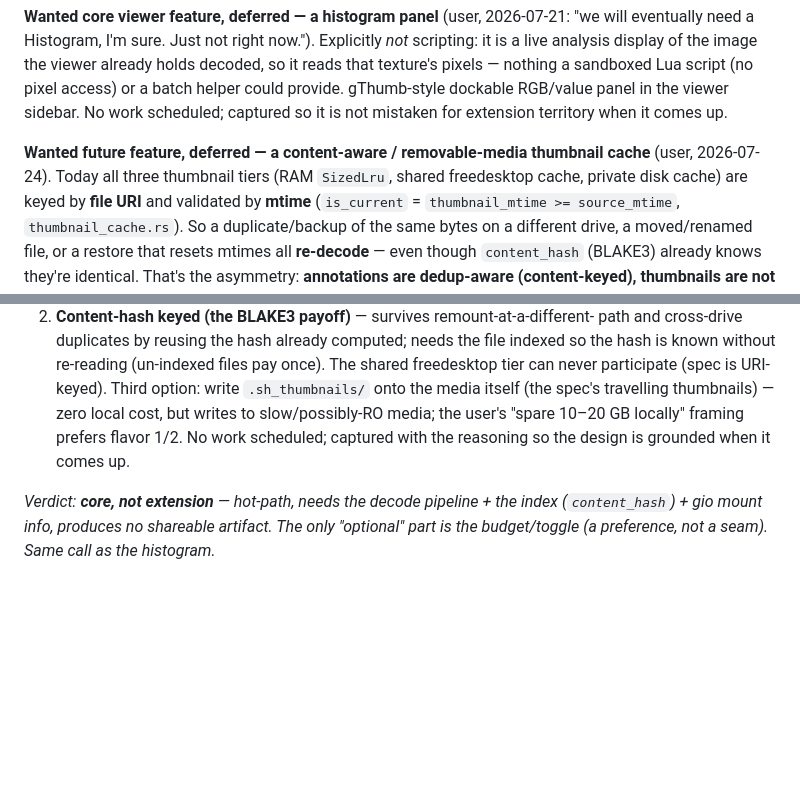
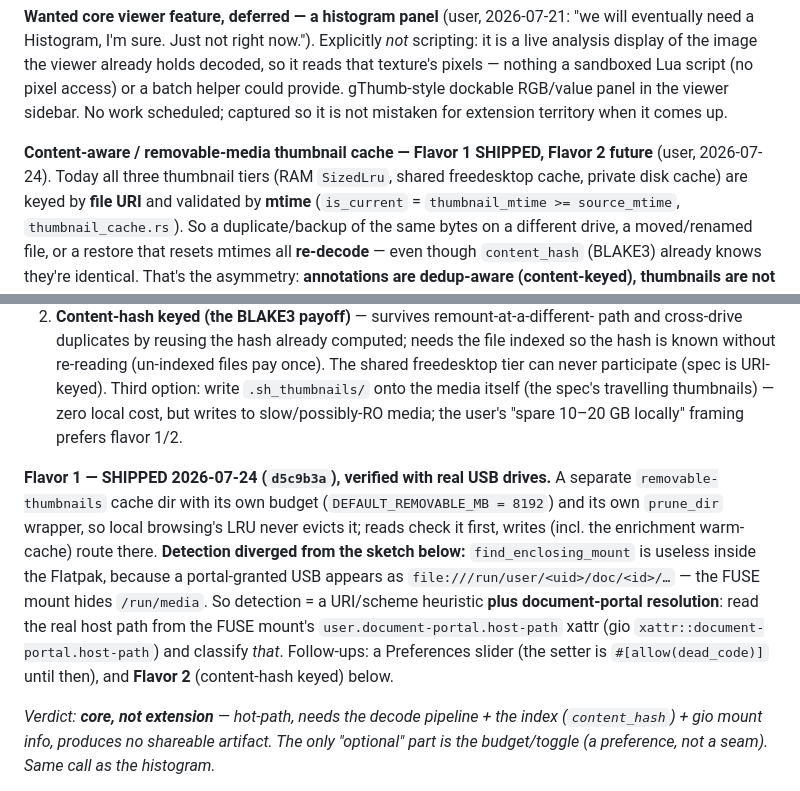
Before and after one commit to superuser-miguel/vitrine, a Markdown page: PLAN.md, 2 parts joined by grey strips. Drawn GitHub-style; blank space fills up the shorter version.

Commit message:
docs: PLAN — mark removable thumbnail cache Flavor 1 shipped (d5c9b3a)
Flavor 1 (persistent removable/remote tier + document-portal host-path
resolution) is done and verified with real USB drives. Update §16.5 from "no
work scheduled" to SHIPPED, and correct the sketch's detection approach:
find_enclosing_mount is useless through the portal FUSE — the shipped path is
the `document-portal.host-path` xattr. Flavor 2 (content-hash) remains future.

```diff
--- a/PLAN.md
+++ b/PLAN.md
@@ -1451,8 +1451,8 @@ provide. gThumb-style dockable RGB/value panel in the viewer sidebar. No
 work scheduled; captured so it is not mistaken for extension territory when
 it comes up.
 
-**Wanted future feature, deferred — a content-aware / removable-media thumbnail
-cache** (user, 2026-07-24). Today all three thumbnail tiers (RAM `SizedLru`,
+**Content-aware / removable-media thumbnail cache — Flavor 1 SHIPPED, Flavor 2
+future** (user, 2026-07-24). Today all three thumbnail tiers (RAM `SizedLru`,
 shared freedesktop cache, private disk cache) are keyed by **file URI** and
 validated by **mtime** (`is_current` = `thumbnail_mtime >= source_mtime`,
 `thumbnail_cache.rs`). So a duplicate/backup of the same bytes on a different
@@ -1474,8 +1474,20 @@ full image over a slow link, and where the private cache's LRU eviction
    once). The shared freedesktop tier can never participate (spec is URI-keyed).
 Third option: write `.sh_thumbnails/` onto the media itself (the spec's
 travelling thumbnails) — zero local cost, but writes to slow/possibly-RO media;
-the user's "spare 10–20 GB locally" framing prefers flavor 1/2. No work
-scheduled; captured with the reasoning so the design is grounded when it comes up.
+the user's "spare 10–20 GB locally" framing prefers flavor 1/2.
+
+**Flavor 1 — SHIPPED 2026-07-24 (`d5c9b3a`), verified with real USB drives.** A
+separate `removable-thumbnails` cache dir with its own budget
+(`DEFAULT_REMOVABLE_MB = 8192`) and its own `prune_dir` wrapper, so local
+browsing's LRU never evicts it; reads check it first, writes (incl. the
+enrichment warm-cache) route there. **Detection diverged from the sketch below:**
+`find_enclosing_mount` is useless inside the Flatpak, because a portal-granted USB
+appears as `file:///run/user/<uid>/doc/<id>/…` — the FUSE mount hides
+`/run/media`. So detection = a URI/scheme heuristic **plus document-portal
+resolution**: read the real host path from the FUSE mount's
+`user.document-portal.host-path` xattr (gio `xattr::document-portal.host-path`)
+and classify *that*. Follow-ups: a Preferences slider (the setter is
+`#[allow(dead_code)]` until then), and **Flavor 2** (content-hash keyed) below.
 
 *Verdict: **core, not extension** — hot-path, needs the decode pipeline + the
 index (`content_hash`) + gio mount info, produces no shareable artifact. The
```
